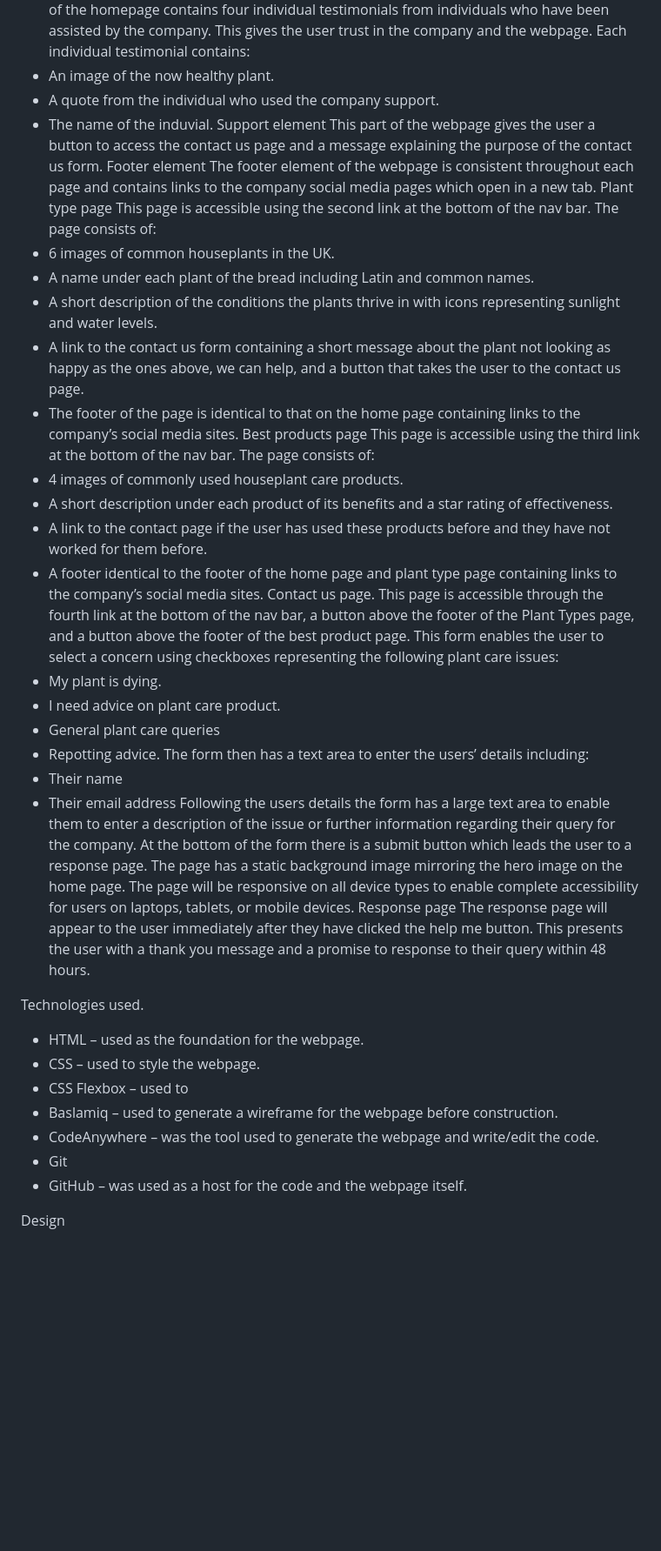
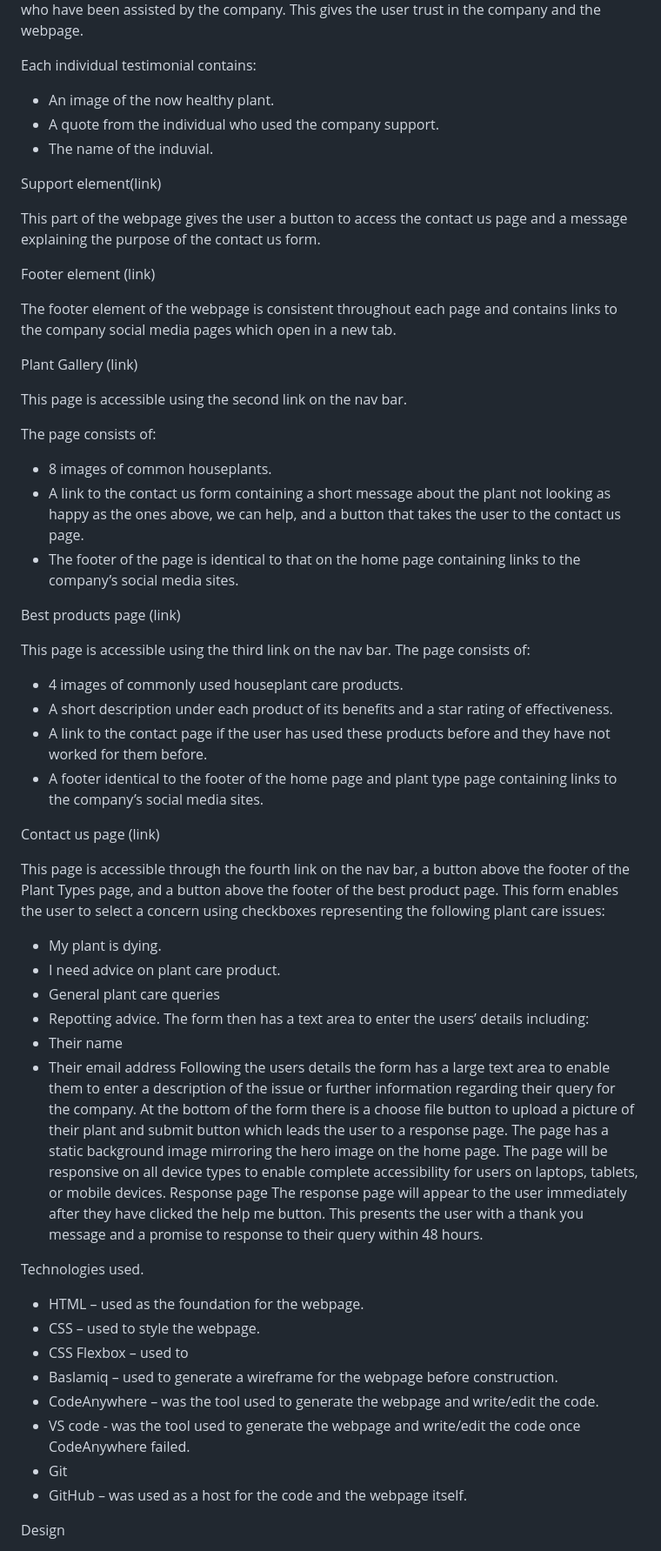
Before and after one commit to BethHayden01/BlossomCare, a Markdown page: README.md, the part around the change printed below. Shown: that part at 87% size. Drawn GitHub-style; blank space fills up the shorter version.

```diff
--- a/README.md
+++ b/README.md
@@ -31,29 +64,39 @@ Testimonial element
 The testimonial element of the homepage contains four individual testimonials from individuals who have been assisted by the company. This gives the user trust in the company and the webpage.
+
 Each individual testimonial contains:
 -	An image of the now healthy plant.
 -	A quote from the individual who used the company support.
 -	The name of the induvial.
-Support element
+
+Support element(link)
+
 This part of the webpage gives the user a button to access the contact us page and a message explaining the purpose of the contact us form.
-Footer element
+
+Footer element (link)
+
 The footer element of the webpage is consistent throughout each page and contains links to the company social media pages which open in a new tab.
-Plant type page
-This page is accessible using the second link at the bottom of the nav bar.
+
+Plant Gallery (link)
+
+This page is accessible using the second link on the nav bar.
+
 The page consists of:
--	6 images of common houseplants in the UK.
--	A name under each plant of the bread including Latin and common names.
--	A short description of the conditions the plants thrive in with icons representing sunlight and water levels.
+-	8 images of common houseplants.
 -	A link to the contact us form containing a short message about the plant not looking as happy as the ones above, we can help, and a button that takes the user to the contact us page.
 -	The footer of the page is identical to that on the home page containing links to the company’s social media sites.
-Best products page
-This page is accessible using the third link at the bottom of the nav bar.
+
+Best products page (link)
+
+This page is accessible using the third link on the nav bar.
 The page consists of:
 -	4 images of commonly used houseplant care products.
 -	A short description under each product of its benefits and a star rating of effectiveness.
 -	A link to the contact page if the user has used these products before and they have not worked for them before.
 -	A footer identical to the footer of the home page and plant type page containing links to the company’s social media sites.
-Contact us page.
-This page is accessible through the fourth link at the bottom of the nav bar, a button above the footer of the Plant Types page, and a button above the footer of the best product page.
+
+Contact us page (link)
+
+This page is accessible through the fourth link on the nav bar, a button above the footer of the Plant Types page, and a button above the footer of the best product page.
 This form enables the user to select a concern using checkboxes representing the following plant care issues:
 -	My plant is dying.
 -	I need advice on plant care product.
@@ -63,7 +106,7 @@ The form then has a text area to enter the users’ details including:
 -	Their name
 -	Their email address
 Following the users details the form has a large text area to enable them to enter a description of the issue or further information regarding their query for the company.
-At the bottom of the form there is a submit button which leads the user to a response page.
+At the bottom of the form there is a choose file button to upload a picture of their plant and submit button which leads the user to a response page.
 The page has a static background image mirroring the hero image on the home page.
 The page will be responsive on all device types to enable complete accessibility for users on laptops, tablets, or mobile devices.
 Response page
@@ -75,6 +118,7 @@ Technologies used.
 -	CSS Flexbox – used to
 -	Baslamiq – used to generate a wireframe for the webpage before construction.
 -	CodeAnywhere – was the tool used to generate the webpage and write/edit the code.
+-   VS code - was the tool used to generate the webpage and write/edit the code once CodeAnywhere failed.
 -	Git
 -	GitHub – was used as a host for the code and the webpage itself.
 
```
Also changed, not shown: other parts of README.md (+45 -12 lines), image.png (added).
